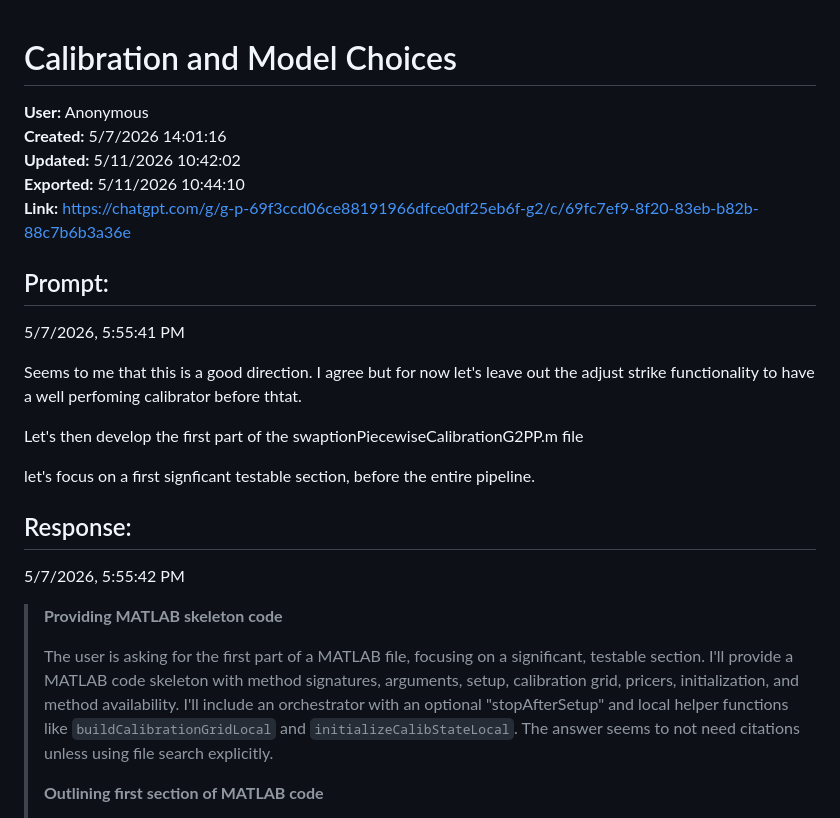
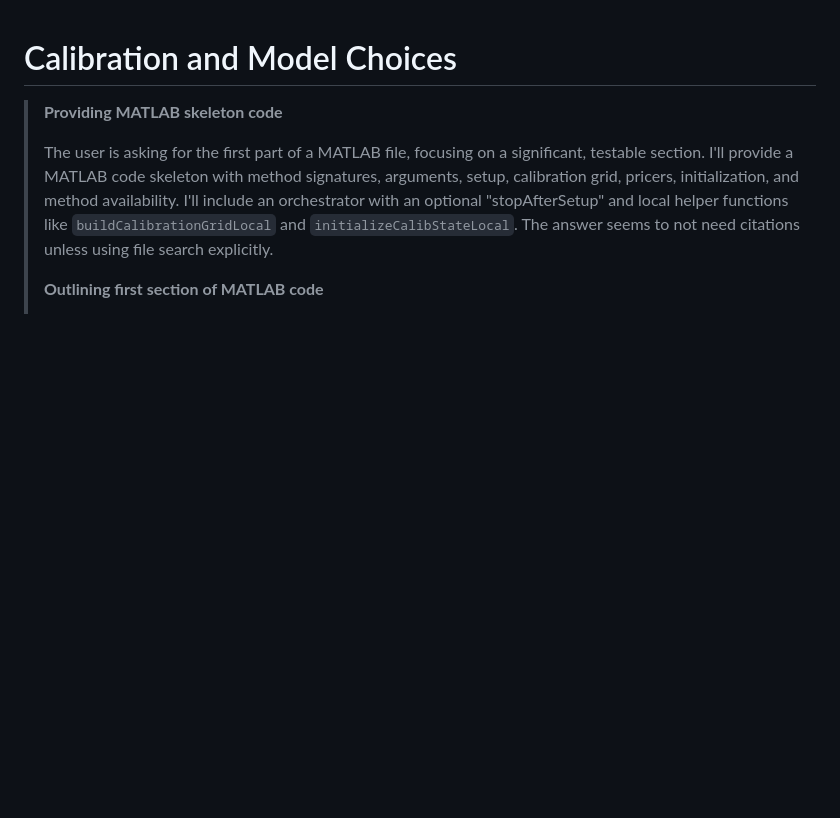
Before and after one commit to manueljcerezo00/Vasicek_Default_Intensity_Calibration, a Markdown page: Temp.md, the part around the change. Rendered like a GitHub page; blank space fills up the shorter version.

```diff
--- a/Temp.md
+++ b/Temp.md
@@ -1,22 +1,5 @@
 # Calibration and Model Choices
 
-**User:** Anonymous
-**Created:** 5/7/2026 14:01:16
-**Updated:** 5/11/2026 10:42:02
-**Exported:** 5/11/2026 10:44:10
-**Link:** [https://chatgpt.com/g/g-p-69f3ccd06ce88191966dfce0df25eb6f-g2/c/69fc7ef9-8f20-83eb-b82b-88c7b6b3a36e](https://chatgpt.com/g/g-p-69f3ccd06ce88191966dfce0df25eb6f-g2/c/69fc7ef9-8f20-83eb-b82b-88c7b6b3a36e)
-
-## Prompt:
-5/7/2026, 5:55:41 PM
-
-Seems to me that this is a good direction. I agree but for now let's leave out the adjust strike functionality to have a well perfoming calibrator before thtat.
-
-Let's then develop the first part of the swaptionPiecewiseCalibrationG2PP.m file
-
-let's focus on a first signficant testable section, before the entire pipeline.
-
-## Response:
-5/7/2026, 5:55:42 PM
 
 > **Providing MATLAB skeleton code**
 >
```
